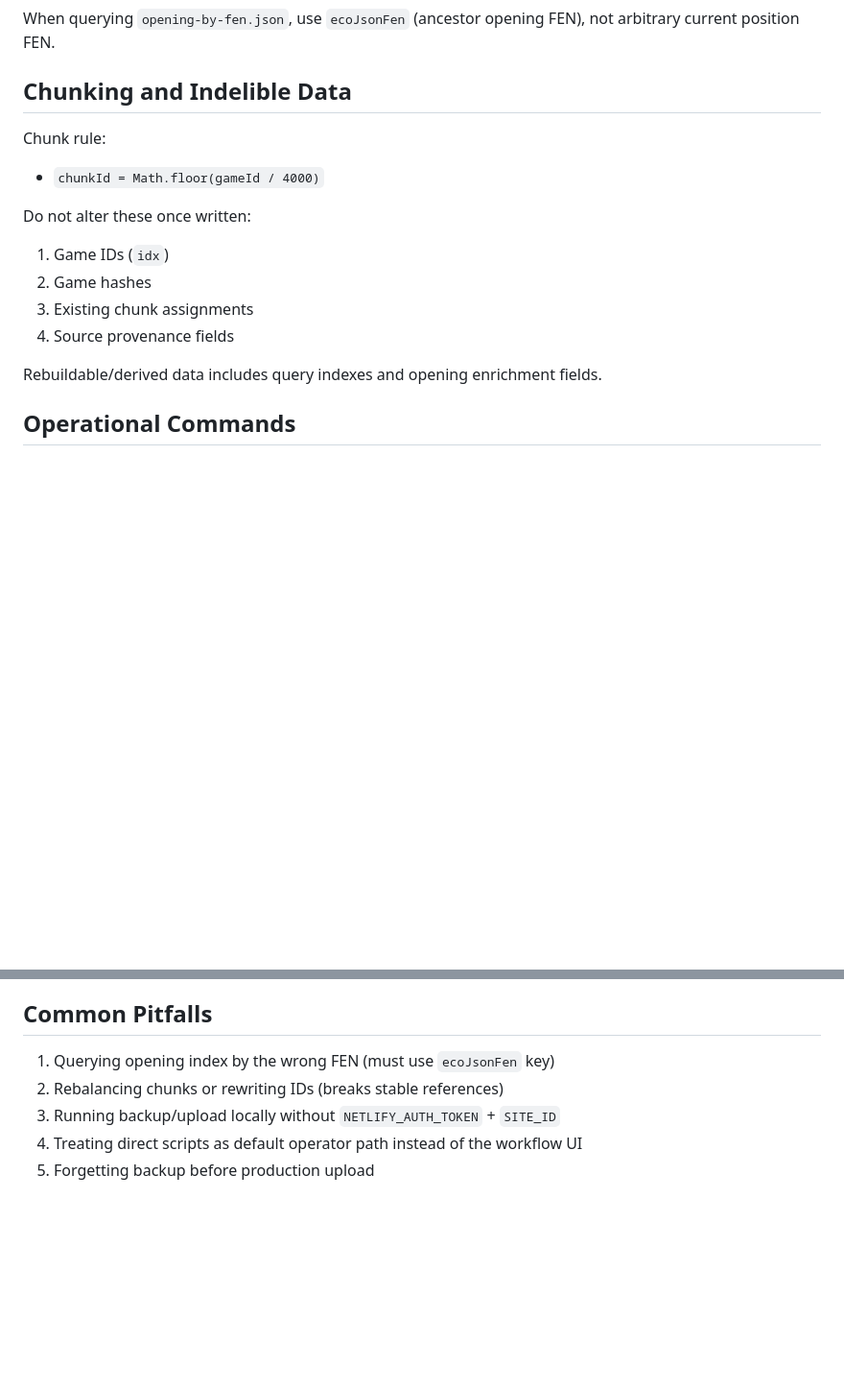
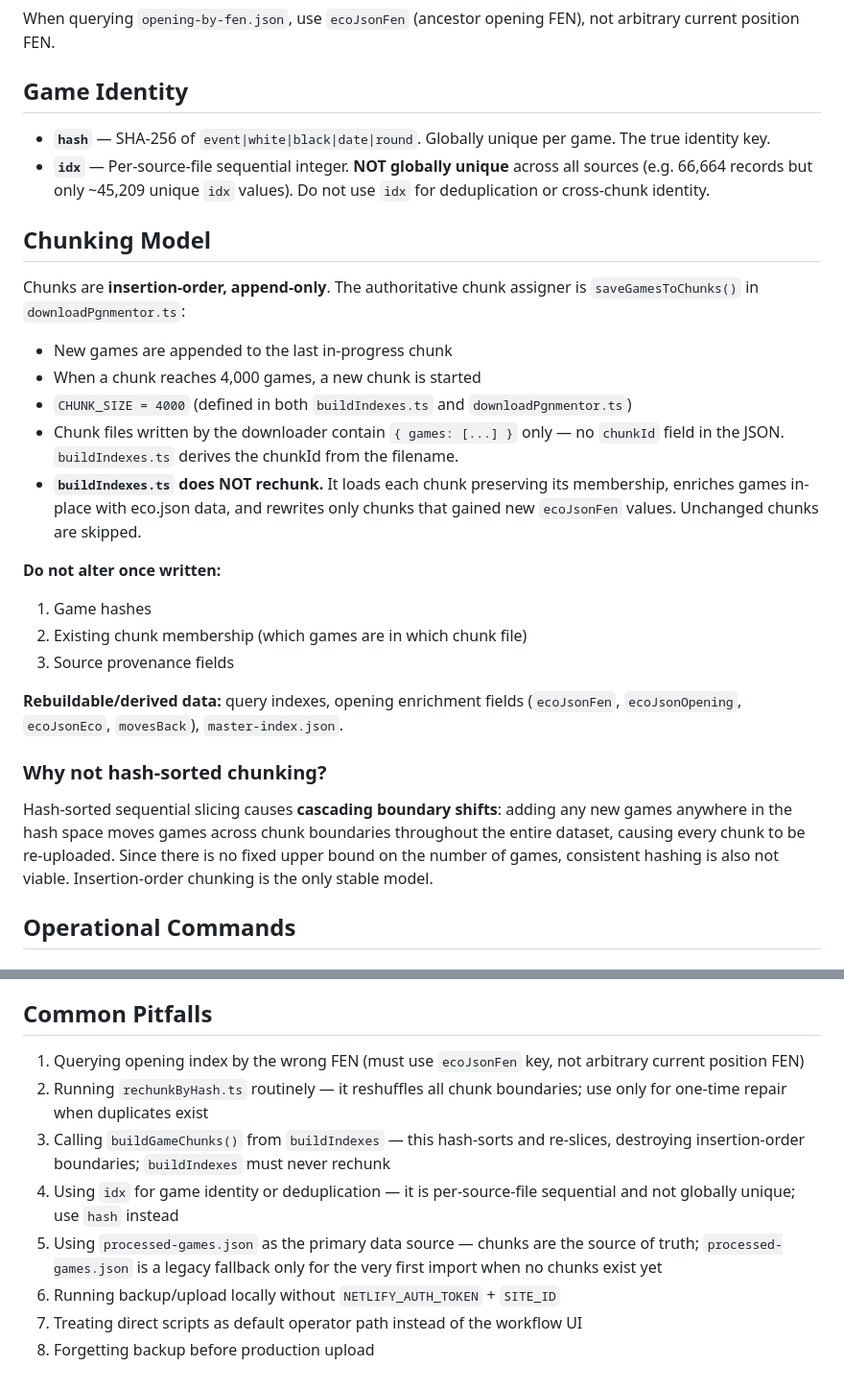
Before and after one commit to JeffML/fensterchess.tooling, a Markdown page: .github/copilot-instructions.md, 2 parts joined by grey strips. Shown at 96% size. Rendered like a GitHub page; blank space fills up the shorter version.

Commit message:
docs: update instructions with chunk model, game identity, buildIndexes behavior

```diff
--- a/.github/copilot-instructions.md
+++ b/.github/copilot-instructions.md
@@ -113,20 +114,32 @@ Indexes live in `data/indexes/` and include:
 
 When querying `opening-by-fen.json`, use `ecoJsonFen` (ancestor opening FEN), not arbitrary current position FEN.
 
-## Chunking and Indelible Data
+## Game Identity
 
-Chunk rule:
+- **`hash`** — SHA-256 of `event|white|black|date|round`. Globally unique per game. The true identity key.
+- **`idx`** — Per-source-file sequential integer. **NOT globally unique** across all sources (e.g. 66,664 records but only ~45,209 unique `idx` values). Do not use `idx` for deduplication or cross-chunk identity.
 
-- `chunkId = Math.floor(gameId / 4000)`
+## Chunking Model
 
-Do not alter these once written:
+Chunks are **insertion-order, append-only**. The authoritative chunk assigner is `saveGamesToChunks()` in `downloadPgnmentor.ts`:
 
-1. Game IDs (`idx`)
-2. Game hashes
-3. Existing chunk assignments
-4. Source provenance fields
+- New games are appended to the last in-progress chunk
+- When a chunk reaches 4,000 games, a new chunk is started
+- `CHUNK_SIZE = 4000` (defined in both `buildIndexes.ts` and `downloadPgnmentor.ts`)
+- Chunk files written by the downloader contain `{ games: [...] }` only — no `chunkId` field in the JSON. `buildIndexes.ts` derives the chunkId from the filename.
+- **`buildIndexes.ts` does NOT rechunk.** It loads each chunk preserving its membership, enriches games in-place with eco.json data, and rewrites only chunks that gained new `ecoJsonFen` values. Unchanged chunks are skipped.
 
-Rebuildable/derived data includes query indexes and opening enrichment fields.
+**Do not alter once written:**
+
+1. Game hashes
+2. Existing chunk membership (which games are in which chunk file)
+3. Source provenance fields
+
+**Rebuildable/derived data:** query indexes, opening enrichment fields (`ecoJsonFen`, `ecoJsonOpening`, `ecoJsonEco`, `movesBack`), `master-index.json`.
+
+### Why not hash-sorted chunking?
+
+Hash-sorted sequential slicing causes **cascading boundary shifts**: adding any new games anywhere in the hash space moves games across chunk boundaries throughout the entire dataset, causing every chunk to be re-uploaded. Since there is no fixed upper bound on the number of games, consistent hashing is also not viable. Insertion-order chunking is the only stable model.
 
 ## Operational Commands
 
@@ -166,8 +179,11 @@ npm run type-check
 
 ## Common Pitfalls
 
-1. Querying opening index by the wrong FEN (must use `ecoJsonFen` key)
-2. Rebalancing chunks or rewriting IDs (breaks stable references)
-3. Running backup/upload locally without `NETLIFY_AUTH_TOKEN` + `SITE_ID`
-4. Treating direct scripts as default operator path instead of the workflow UI
-5. Forgetting backup before production upload
+1. Querying opening index by the wrong FEN (must use `ecoJsonFen` key, not arbitrary current position FEN)
+2. Running `rechunkByHash.ts` routinely — it reshuffles all chunk boundaries; use only for one-time repair when duplicates exist
+3. Calling `buildGameChunks()` from `buildIndexes` — this hash-sorts and re-slices, destroying insertion-order boundaries; `buildIndexes` must never rechunk
+4. Using `idx` for game identity or deduplication — it is per-source-file sequential and not globally unique; use `hash` instead
+5. Using `processed-games.json` as the primary data source — chunks are the source of truth; `processed-games.json` is a legacy fallback only for the very first import when no chunks exist yet
+6. Running backup/upload locally without `NETLIFY_AUTH_TOKEN` + `SITE_ID`
+7. Treating direct scripts as default operator path instead of the workflow UI
+8. Forgetting backup before production upload
```
Also changed, not shown: other parts of .github/copilot-instructions.md (+4 -3 lines).
